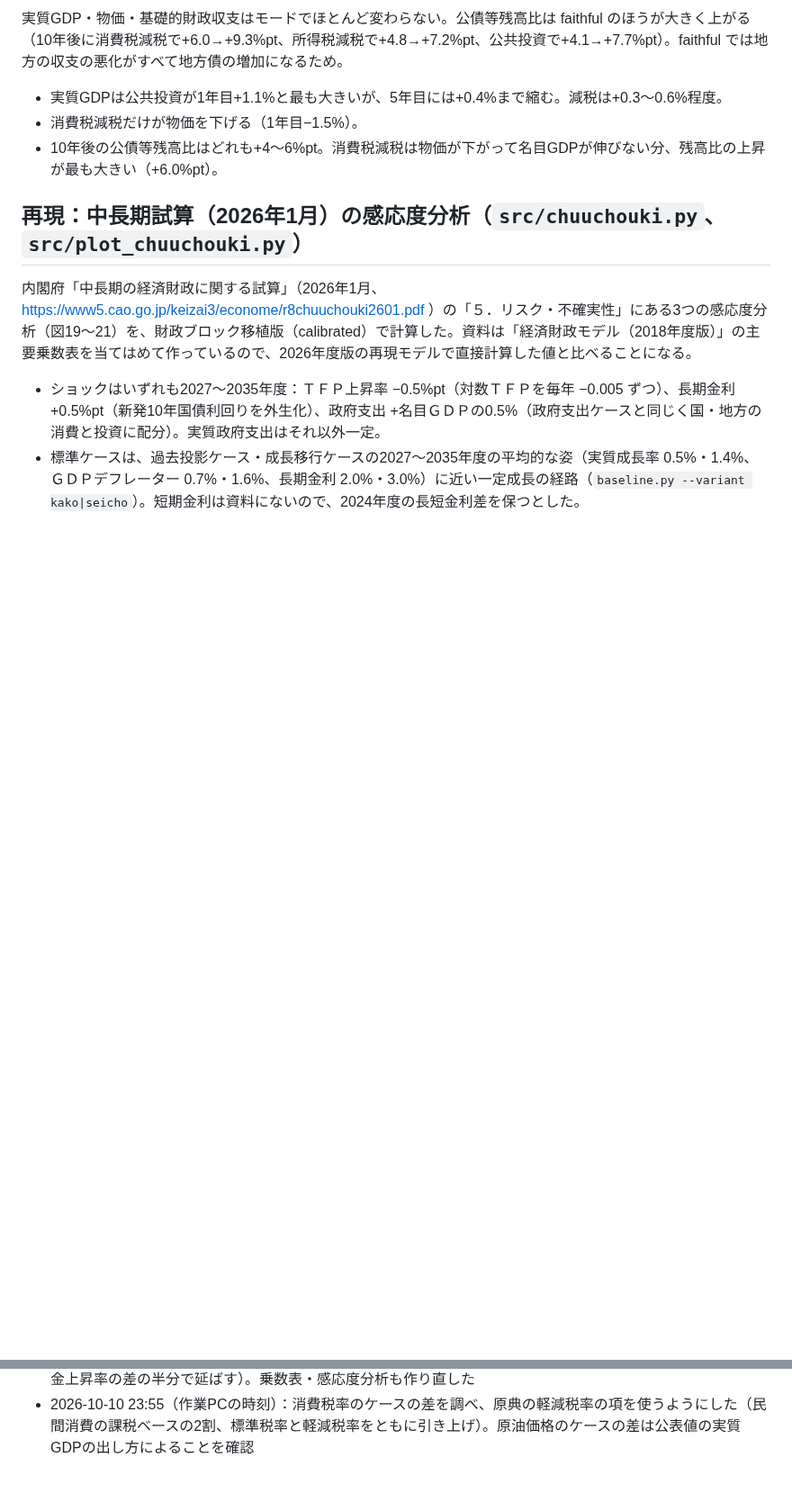
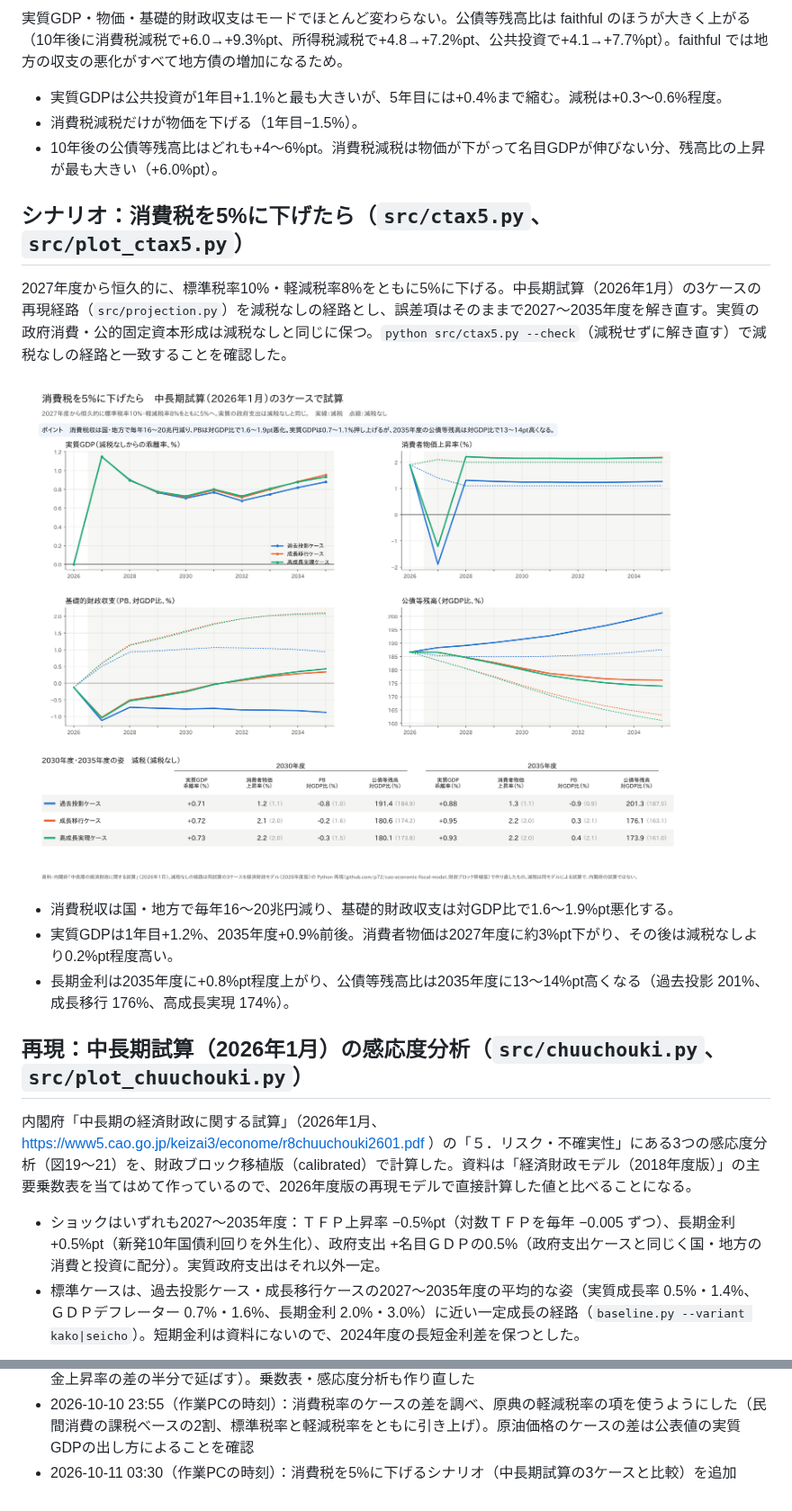
Before and after one commit to p72/cao-economic-fiscal-model, a Markdown page: README.md, 2 parts joined by grey strips. Shown at 90% size. Drawn GitHub-style; pictures changed too: output/ctax5_scenario.png (added); blank space fills up the shorter version.

Commit message:
消費税を5%に下げるシナリオ（中長期試算の3ケースと比較）を追加
Co-Authored-By: Claude Opus 5.5 (1M context) <noreply@anthropic.com>
Claude-Session: https://claude.ai/code/session_01KDjnEqptnoe93xLd13JCEd

```diff
--- a/README.md
+++ b/README.md
@@ -299,6 +299,16 @@ py src/plot_chuuchouki.py      # その図
 - 消費税減税だけが物価を下げる（1年目−1.5%）。
 - 10年後の公債等残高比はどれも+4〜6%pt。消費税減税は物価が下がって名目GDPが伸びない分、残高比の上昇が最も大きい（+6.0%pt）。
 
+## シナリオ：消費税を5%に下げたら（`src/ctax5.py`、`src/plot_ctax5.py`）
+
+2027年度から恒久的に、標準税率10%・軽減税率8%をともに5%に下げる。中長期試算（2026年1月）の3ケースの再現経路（`src/projection.py`）を減税なしの経路とし、誤差項はそのままで2027〜2035年度を解き直す。実質の政府消費・公的固定資本形成は減税なしと同じに保つ。`python src/ctax5.py --check`（減税せずに解き直す）で減税なしの経路と一致することを確認した。
+
+![消費税5%](output/ctax5_scenario.png)
+
+- 消費税収は国・地方で毎年16〜20兆円減り、基礎的財政収支は対GDP比で1.6〜1.9%pt悪化する。
+- 実質GDPは1年目+1.2%、2035年度+0.9%前後。消費者物価は2027年度に約3%pt下がり、その後は減税なしより0.2%pt程度高い。
+- 長期金利は2035年度に+0.8%pt程度上がり、公債等残高比は2035年度に13〜14%pt高くなる（過去投影 201%、成長移行 176%、高成長実現 174%）。
+
 ## 再現：中長期試算（2026年1月）の感応度分析（`src/chuuchouki.py`、`src/plot_chuuchouki.py`）
 
 内閣府「中長期の経済財政に関する試算」（2026年1月、 https://www5.cao.go.jp/keizai3/econome/r8chuuchouki2601.pdf ）の「５．リスク・不確実性」にある3つの感応度分析（図19〜21）を、財政ブロック移植版（calibrated）で計算した。資料は「経済財政モデル（2018年度版）」の主要乗数表を当てはめて作っているので、2026年度版の再現モデルで直接計算した値と比べることになる。
@@ -420,3 +430,4 @@ py src/plot_chuuchouki.py      # その図
 - 2026-10-10 22:50（作業PCの時刻）：主要乗数表を資料集と同じ体裁（3つの表×8ケース、上段モデル・下段公表値）で出力する `src/plot_multipliers.py` を追加
 - 2026-10-11 00:30（作業PCの時刻）：主要計数表の再現の残差を修正（地方の計画年度ダミー・交付税率を一定に、基金からの支出の残り方を3割に、国のその他収入の増減を資料に合わせる、高成長実現ケースの歳出を賃金上昇率の差の半分で延ばす）。乗数表・感応度分析も作り直した
 - 2026-10-10 23:55（作業PCの時刻）：消費税率のケースの差を調べ、原典の軽減税率の項を使うようにした（民間消費の課税ベースの2割、標準税率と軽減税率をともに引き上げ）。原油価格のケースの差は公表値の実質GDPの出し方によることを確認
+- 2026-10-11 03:30（作業PCの時刻）：消費税を5%に下げるシナリオ（中長期試算の3ケースと比較）を追加
```
Also changed, not shown: 3 other files.
